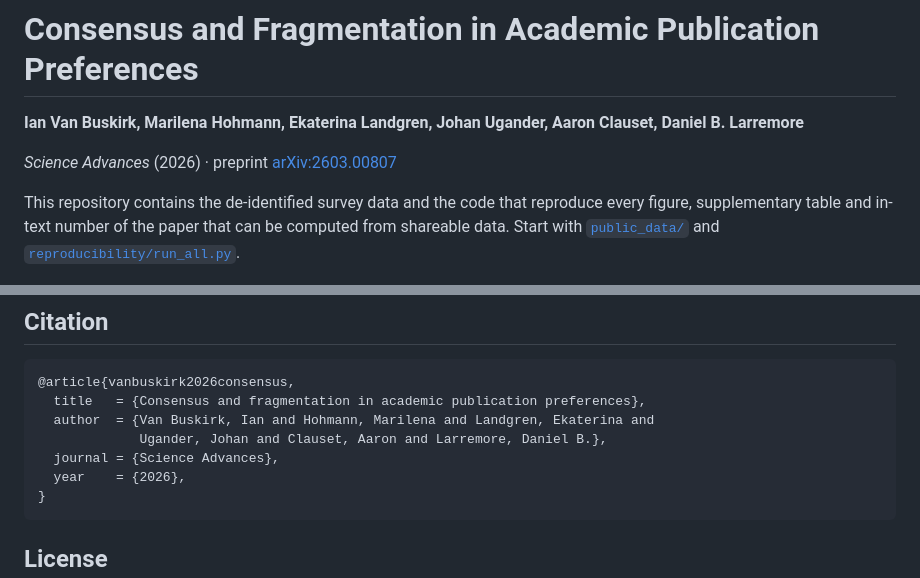
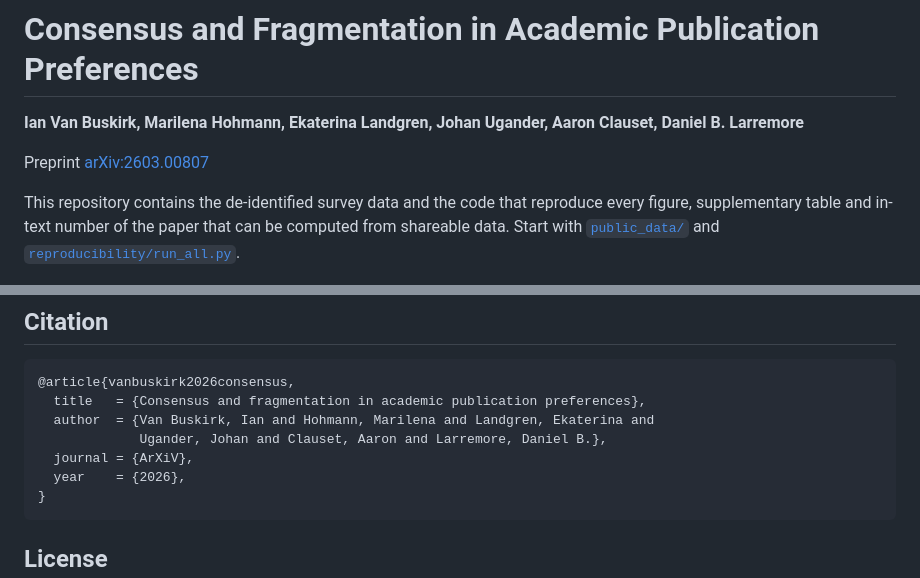
Before and after one commit to LarremoreLab/academic-publication-preferences, a Markdown page: README.md, 2 parts joined by grey strips. GitHub-like rendering.

````diff
--- a/README.md
+++ b/README.md
@@ -2,7 +2,7 @@
 
 **Ian Van Buskirk, Marilena Hohmann, Ekaterina Landgren, Johan Ugander, Aaron Clauset, Daniel B. Larremore**
 
-*Science Advances* (2026) · preprint [arXiv:2603.00807](https://arxiv.org/abs/2603.00807)
+Preprint [arXiv:2603.00807](https://arxiv.org/abs/2603.00807)
 
 This repository contains the de-identified survey data and the code that reproduce every figure, supplementary table and in-text number of the paper that can be computed from shareable data. Start with [`public_data/`](#data) and [`reproducibility/run_all.py`](#reproducing-the-paper).
 
@@ -208,7 +208,7 @@ The whole pipeline after the ranking stage takes about a minute. Two outputs are
   title   = {Consensus and fragmentation in academic publication preferences},
   author  = {Van Buskirk, Ian and Hohmann, Marilena and Landgren, Ekaterina and
              Ugander, Johan and Clauset, Aaron and Larremore, Daniel B.},
-  journal = {Science Advances},
+  journal = {ArXiV},
   year    = {2026},
 }
 ```
````
